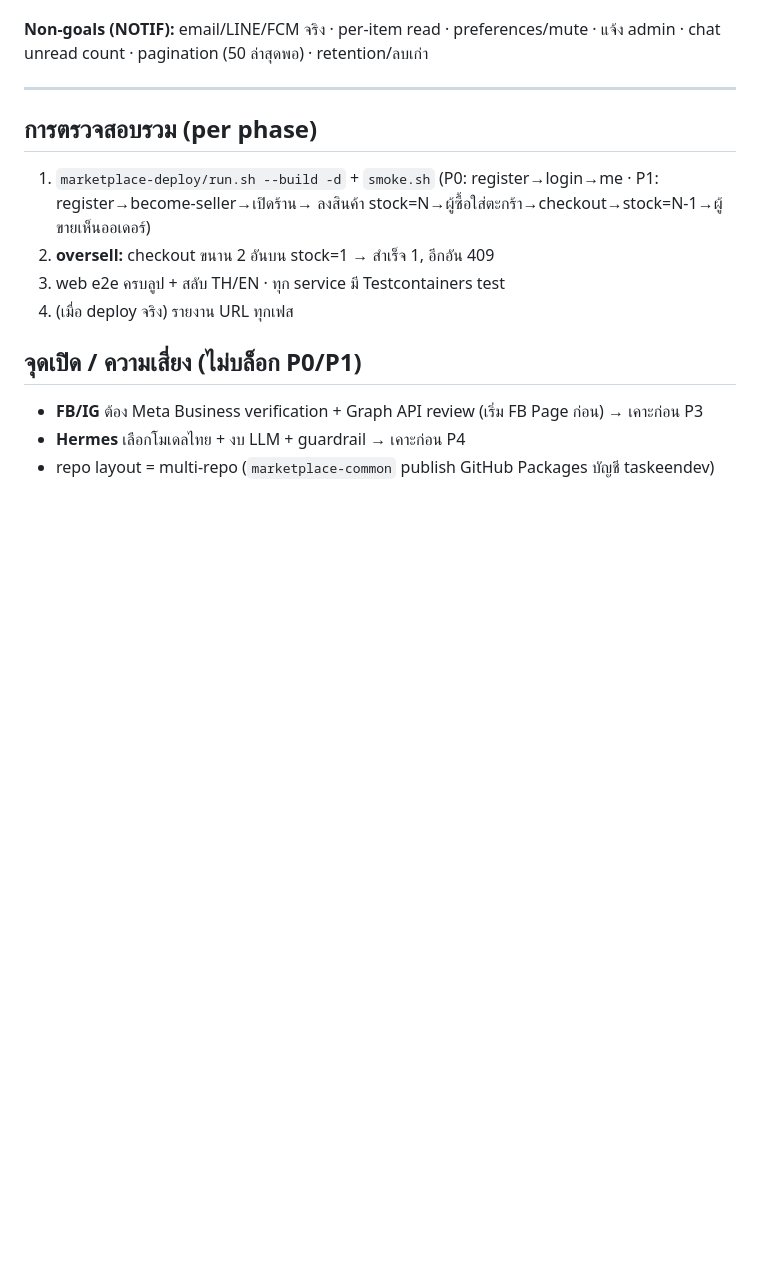
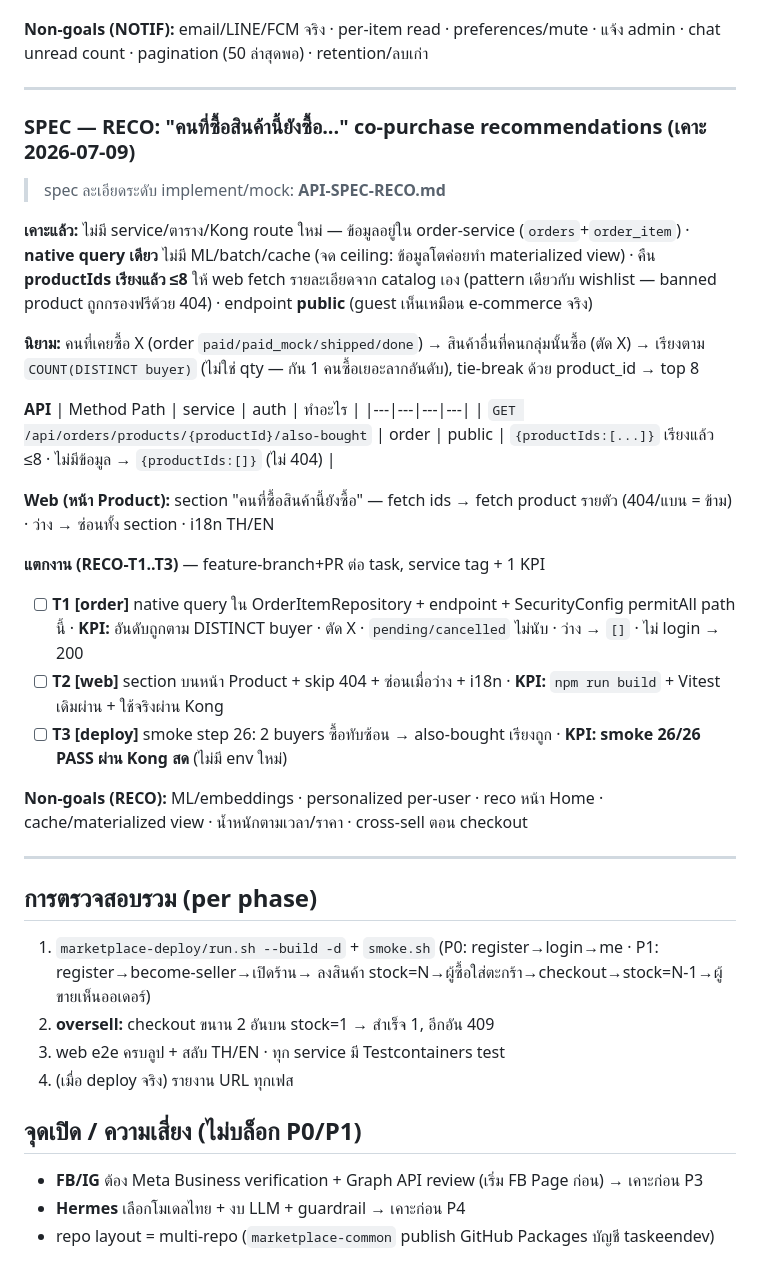
Before and after one commit to taskeendev/marketplace, a Markdown page: SPEC.md, the part around the change. GitHub-like rendering; blank space fills up the shorter version.

Commit message:
spec(reco): co-purchase recommendations — SPEC section + detailed API spec (R1) (#128)
Co-authored-by: Claude Fable 5 <noreply@anthropic.com>

```diff
--- a/SPEC.md
+++ b/SPEC.md
@@ -577,6 +577,29 @@ transport = **Raw WebSocket** (`TextWebSocketHandler` + JSON) · เผื่อ
 
 ---
 
+### SPEC — RECO: "คนที่ซื้อสินค้านี้ยังซื้อ..." co-purchase recommendations (เคาะ 2026-07-09)
+> spec ละเอียดระดับ implement/mock: **API-SPEC-RECO.md**
+
+**เคาะแล้ว:** ไม่มี service/ตาราง/Kong route ใหม่ — ข้อมูลอยู่ใน order-service (`orders`+`order_item`) · **native query เดียว** ไม่มี ML/batch/cache (จด ceiling: ข้อมูลโตค่อยทำ materialized view) · คืน **productIds เรียงแล้ว ≤8** ให้ web fetch รายละเอียดจาก catalog เอง (pattern เดียวกับ wishlist — banned product ถูกกรองฟรีด้วย 404) · endpoint **public** (guest เห็นเหมือน e-commerce จริง)
+
+**นิยาม:** คนที่เคยซื้อ X (order `paid/paid_mock/shipped/done`) → สินค้าอื่นที่คนกลุ่มนั้นซื้อ (ตัด X) → เรียงตาม `COUNT(DISTINCT buyer)` (ไม่ใช่ qty — กัน 1 คนซื้อเยอะลากอันดับ), tie-break ด้วย product_id → top 8
+
+**API**
+| Method Path | service | auth | ทำอะไร |
+|---|---|---|---|
+| `GET /api/orders/products/{productId}/also-bought` | order | public | `{productIds:[...]}` เรียงแล้ว ≤8 · ไม่มีข้อมูล → `{productIds:[]}` (ไม่ 404) |
+
+**Web (หน้า Product):** section "คนที่ซื้อสินค้านี้ยังซื้อ" — fetch ids → fetch product รายตัว (404/แบน = ข้าม) · ว่าง → ซ่อนทั้ง section · i18n TH/EN
+
+**แตกงาน (RECO-T1..T3)** — feature-branch+PR ต่อ task, service tag + 1 KPI
+- [ ] **T1 [order]** native query ใน OrderItemRepository + endpoint + SecurityConfig permitAll path นี้ · **KPI:** อันดับถูกตาม DISTINCT buyer · ตัด X · `pending/cancelled` ไม่นับ · ว่าง → `[]` · ไม่ login → 200
+- [ ] **T2 [web]** section บนหน้า Product + skip 404 + ซ่อนเมื่อว่าง + i18n · **KPI:** `npm run build` + Vitest เดิมผ่าน + ใช้จริงผ่าน Kong
+- [ ] **T3 [deploy]** smoke step 26: 2 buyers ซื้อทับซ้อน → also-bought เรียงถูก · **KPI: smoke 26/26 PASS ผ่าน Kong สด** (ไม่มี env ใหม่)
+
+**Non-goals (RECO):** ML/embeddings · personalized per-user · reco หน้า Home · cache/materialized view · น้ำหนักตามเวลา/ราคา · cross-sell ตอน checkout
+
+---
+
 ## การตรวจสอบรวม (per phase)
 1. `marketplace-deploy/run.sh --build -d` + `smoke.sh` (P0: register→login→me · P1: register→become-seller→เปิดร้าน→
    ลงสินค้า stock=N→ผู้ซื้อใส่ตะกร้า→checkout→stock=N-1→ผู้ขายเห็นออเดอร์)
```
Also changed, not shown: API-SPEC-RECO.md (added, +93 -0 lines).
